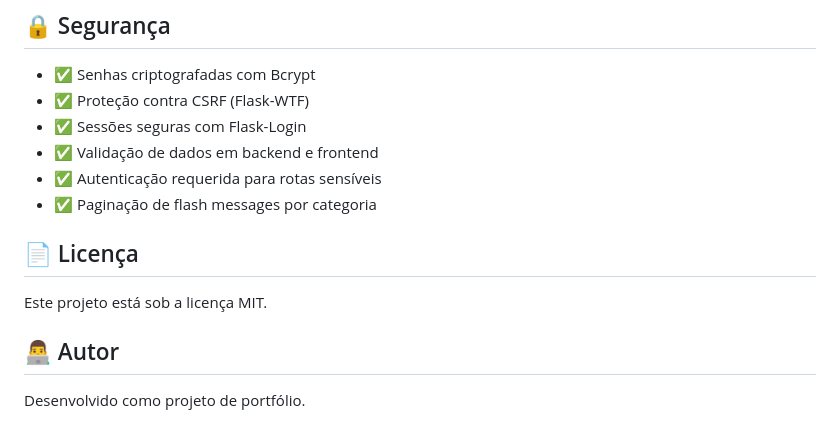
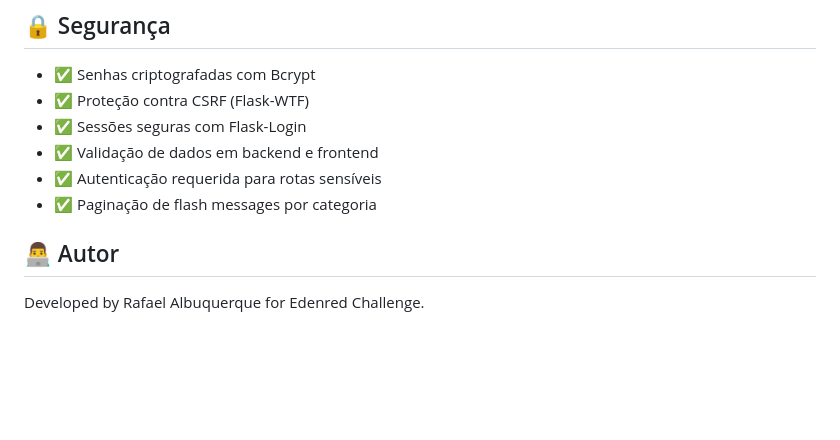
Before and after one commit to Rafael-Albuquerque06/Sistema-Edenhub, a Markdown page: README.md, the part around the change. Rendered like a GitHub page; blank space fills up the shorter version.

Commit message:
docs: atualiza README com instruções completas

```diff
--- a/README.md
+++ b/README.md
@@ -145,10 +145,7 @@ edenhub/
 - ✅ Autenticação requerida para rotas sensíveis
 - ✅ Paginação de flash messages por categoria
 
-## 📄 Licença
-
-Este projeto está sob a licença MIT.
 
 ## 👨‍💻 Autor
 
-Desenvolvido como projeto de portfólio.
+Developed by Rafael Albuquerque for Edenred Challenge.
```
